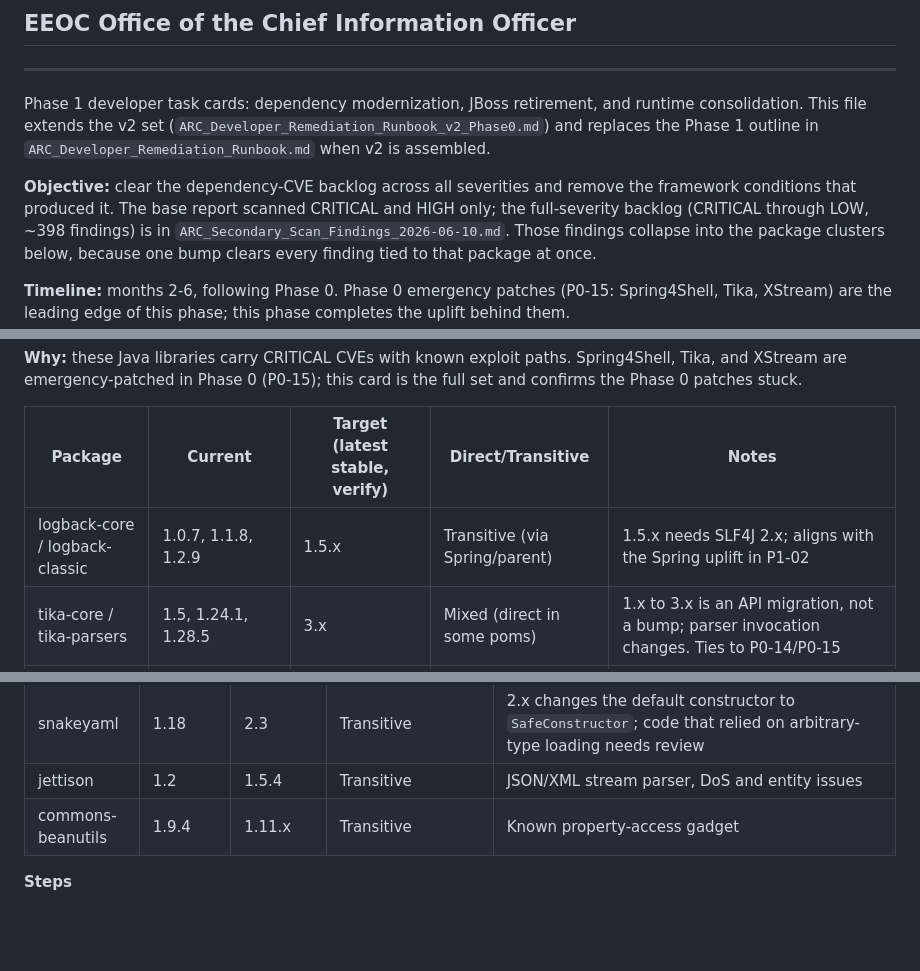
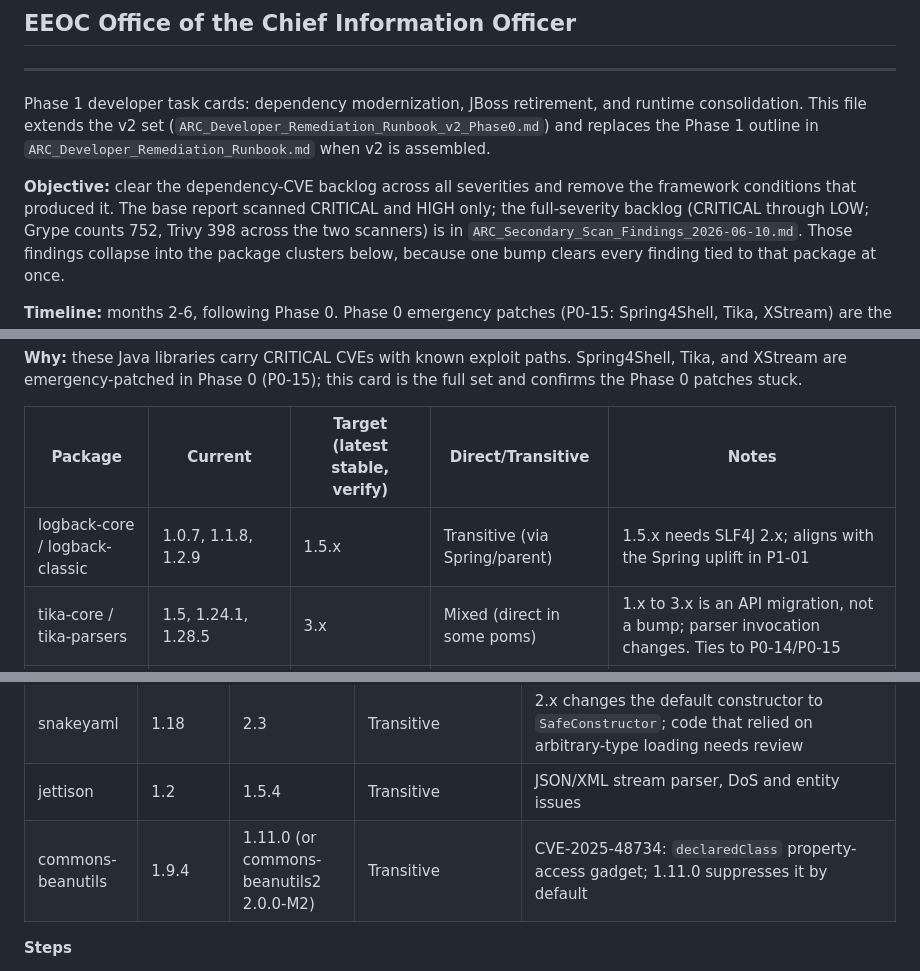
Before and after one commit to derekcentrico/eeoc-ai-platform-docs, a Markdown page: ARC_Developer_Remediation_Runbook_v2_Phase1.md, 3 parts joined by grey strips. Rendered like a GitHub page; blank space fills up the shorter version.

Commit message:
Address review: fix logback cross-ref, beanutils target, Grype/Trivy totals

```diff
--- a/ARC_Developer_Remediation_Runbook_v2_Phase1.md
+++ b/ARC_Developer_Remediation_Runbook_v2_Phase1.md
@@ -13,7 +13,8 @@ outline in `ARC_Developer_Remediation_Runbook.md` when v2 is assembled.
 
 **Objective:** clear the dependency-CVE backlog across all severities and remove
 the framework conditions that produced it. The base report scanned CRITICAL and
-HIGH only; the full-severity backlog (CRITICAL through LOW, ~398 findings) is in
+HIGH only; the full-severity backlog (CRITICAL through LOW; Grype counts 752,
+Trivy 398 across the two scanners) is in
 `ARC_Secondary_Scan_Findings_2026-06-10.md`. Those findings collapse into the
 package clusters below, because one bump clears every finding tied to that
 package at once.
@@ -59,7 +60,7 @@ card is the full set and confirms the Phase 0 patches stuck.
 
 | Package | Current | Target (latest stable, verify) | Direct/Transitive | Notes |
 |---|---|---|---|---|
-| logback-core / logback-classic | 1.0.7, 1.1.8, 1.2.9 | 1.5.x | Transitive (via Spring/parent) | 1.5.x needs SLF4J 2.x; aligns with the Spring uplift in P1-02 |
+| logback-core / logback-classic | 1.0.7, 1.1.8, 1.2.9 | 1.5.x | Transitive (via Spring/parent) | 1.5.x needs SLF4J 2.x; aligns with the Spring uplift in P1-01 |
 | tika-core / tika-parsers | 1.5, 1.24.1, 1.28.5 | 3.x | Mixed (direct in some poms) | 1.x to 3.x is an API migration, not a bump; parser invocation changes. Ties to P0-14/P0-15 |
 | log4j (1.x) | 1.2.16 | reload4j 1.2.25 (drop-in) or log4j2 2.24.x | Transitive | log4j 1.x is end-of-life. reload4j is the API-compatible interim; log4j2 is the real target |
 | axis | 1.4 | Migrate off Axis 1 (JAX-WS / CXF) | Transitive (legacy SOAP) | Axis 1.4 is unmaintained since 2006. Retire, do not patch |
@@ -104,7 +105,7 @@ work; the code-site triage is P0-15.
 | xstream | 1.4.9 | 1.4.21 | Transitive | 102 findings across all severities (the secondary report's 39 was the MEDIUM/LOW slice), the largest single cluster. After bump, call `XStream.setupDefaultSecurity` with an explicit allowlist wherever it reads external input |
 | snakeyaml | 1.18 | 2.3 | Transitive | 2.x changes the default constructor to `SafeConstructor`; code that relied on arbitrary-type loading needs review |
 | jettison | 1.2 | 1.5.4 | Transitive | JSON/XML stream parser, DoS and entity issues |
-| commons-beanutils | 1.9.4 | 1.11.x | Transitive | Known property-access gadget |
+| commons-beanutils | 1.9.4 | 1.11.0 (or commons-beanutils2 2.0.0-M2) | Transitive | CVE-2025-48734: `declaredClass` property-access gadget; 1.11.0 suppresses it by default |
 
 **Steps**
 1. Apply the bumps as managed overrides (all four are transitive).
```
Also changed, not shown: ARC_Phase1to4_Runbook_Notes.md (+3 -2 lines).
